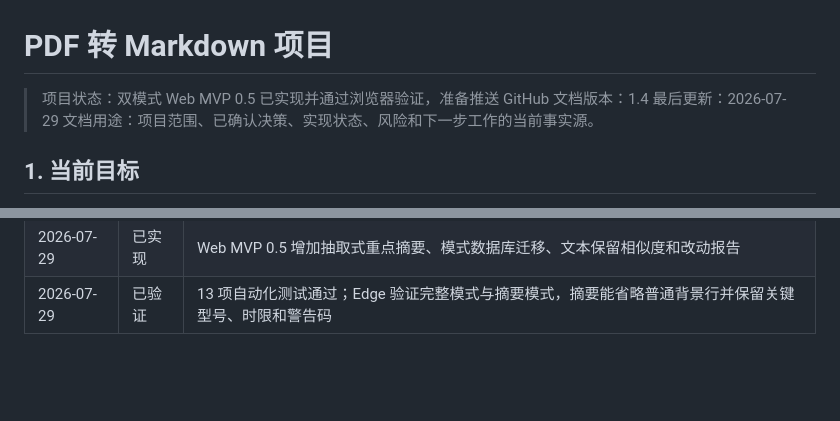
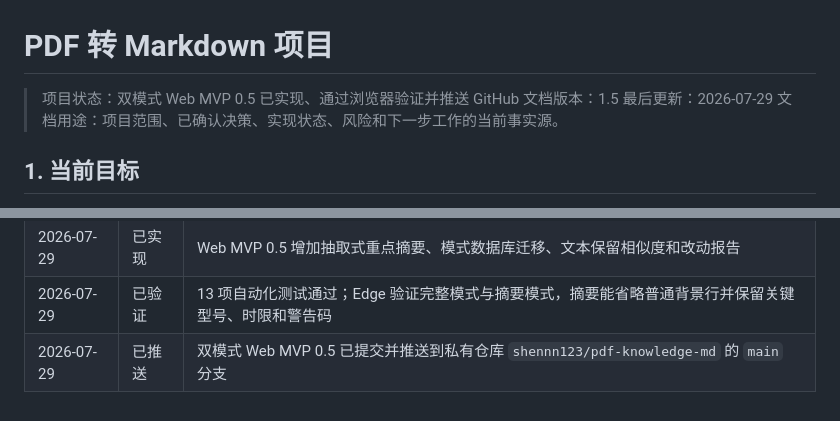
Before and after one commit to shen1203/pdf-knowledge-md, a Markdown page: agent.md, 2 parts joined by grey strips. Rendered like a GitHub page; blank space fills up the shorter version.

Commit message:
Record dual-mode release status

```diff
--- a/agent.md
+++ b/agent.md
@@ -1,7 +1,7 @@
 # PDF 转 Markdown 项目
 
-> 项目状态：双模式 Web MVP 0.5 已实现并通过浏览器验证，准备推送 GitHub
-> 文档版本：1.4
+> 项目状态：双模式 Web MVP 0.5 已实现、通过浏览器验证并推送 GitHub
+> 文档版本：1.5
 > 最后更新：2026-07-29
 > 文档用途：项目范围、已确认决策、实现状态、风险和下一步工作的当前事实源。
 
@@ -166,3 +166,4 @@ GitHub 当前只负责源码托管。GitHub Pages 不能运行 FastAPI，正式
 | 2026-07-29 | 已确认 | 转换前由用户选择“完整转换”或“重点摘要”；结果必须显示与原 PDF 的文本相似度和主要改动 |
 | 2026-07-29 | 已实现 | Web MVP 0.5 增加抽取式重点摘要、模式数据库迁移、文本保留相似度和改动报告 |
 | 2026-07-29 | 已验证 | 13 项自动化测试通过；Edge 验证完整模式与摘要模式，摘要能省略普通背景行并保留关键型号、时限和警告码 |
+| 2026-07-29 | 已推送 | 双模式 Web MVP 0.5 已提交并推送到私有仓库 `shennn123/pdf-knowledge-md` 的 `main` 分支 |
```
